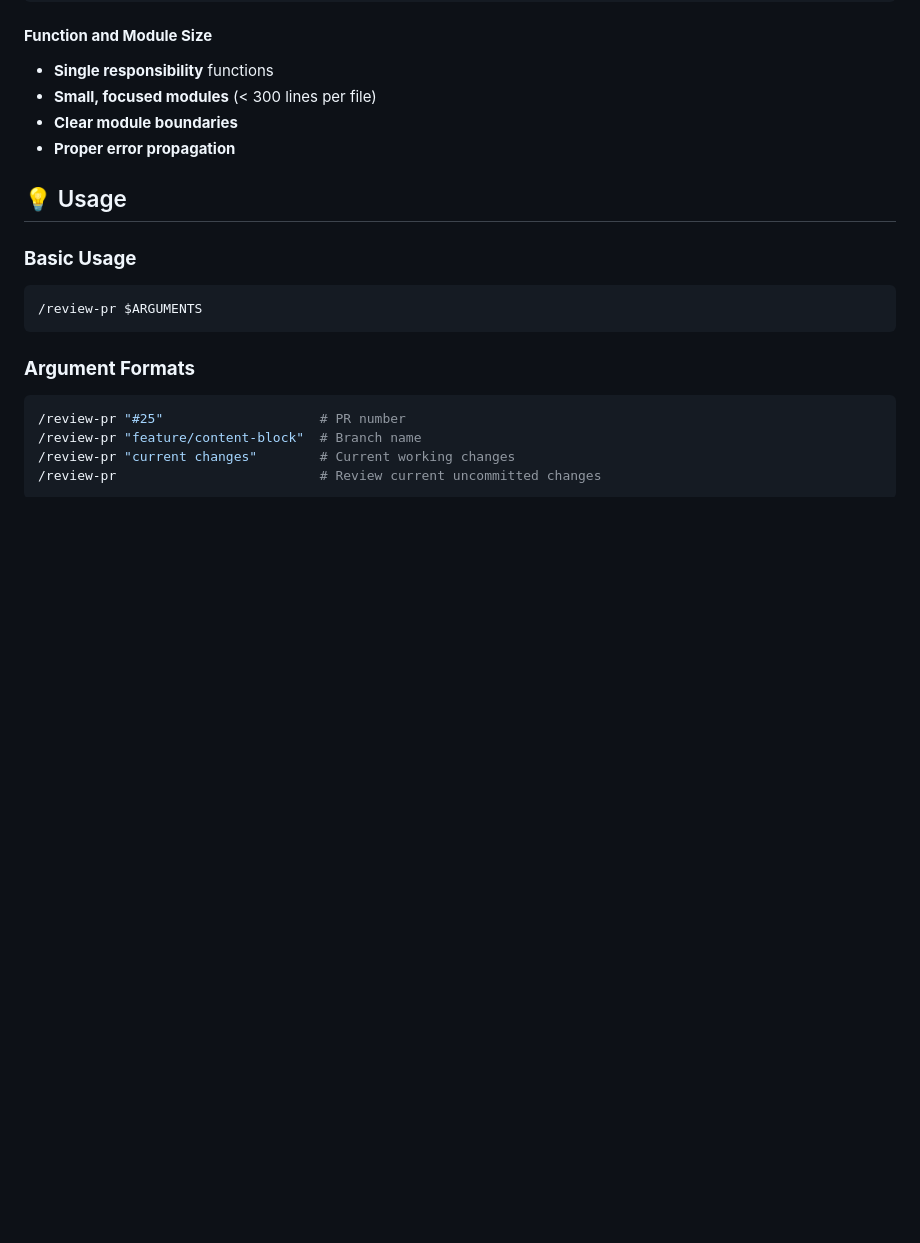
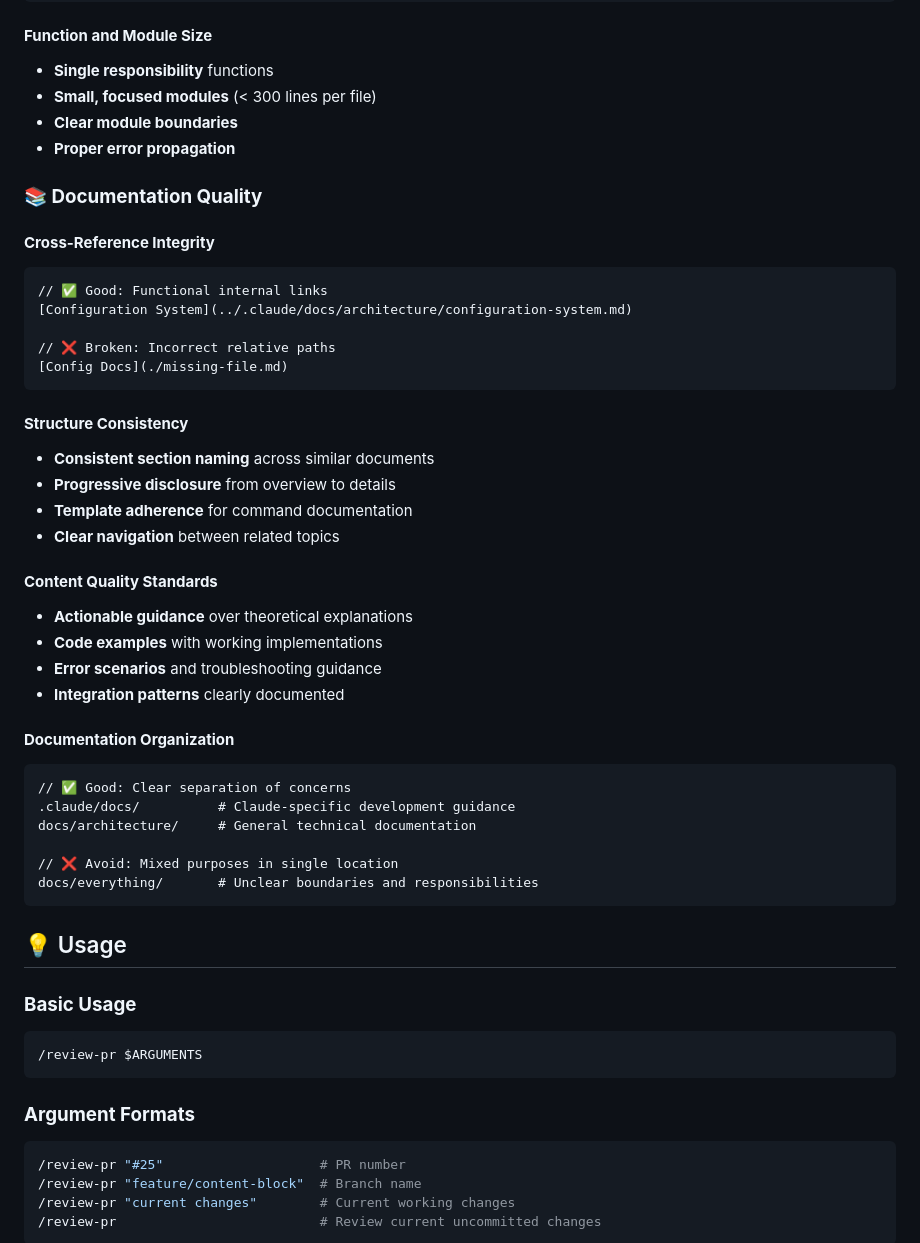
Before and after one commit to RolandLittlehales/rustic-agent, a Markdown page: .claude/commands/review-pr.md, the part around one of its changes. GitHub-like rendering; blank space fills up the shorter version.

````diff
--- a/.claude/commands/review-pr.md
+++ b/.claude/commands/review-pr.md
@@ -182,6 +182,39 @@ pub mod numbers {
 - **Clear module boundaries**
 - **Proper error propagation**
 
+### **📚 Documentation Quality**
+
+#### **Cross-Reference Integrity**
+```markdown
+// ✅ Good: Functional internal links
+[Configuration System](../.claude/docs/architecture/configuration-system.md)
+
+// ❌ Broken: Incorrect relative paths
+[Config Docs](./missing-file.md)
+```
+
+#### **Structure Consistency**
+- **Consistent section naming** across similar documents
+- **Progressive disclosure** from overview to details
+- **Template adherence** for command documentation
+- **Clear navigation** between related topics
+
+#### **Content Quality Standards**
+- **Actionable guidance** over theoretical explanations
+- **Code examples** with working implementations
+- **Error scenarios** and troubleshooting guidance
+- **Integration patterns** clearly documented
+
+#### **Documentation Organization**
+```markdown
+// ✅ Good: Clear separation of concerns
+.claude/docs/          # Claude-specific development guidance
+docs/architecture/     # General technical documentation
+
+// ❌ Avoid: Mixed purposes in single location
+docs/everything/       # Unclear boundaries and responsibilities
+```
+
 ## 💡 Usage
 
 ### **Basic Usage**
````
Also changed, not shown: other parts of .claude/commands/review-pr.md (+38 -10 lines).
